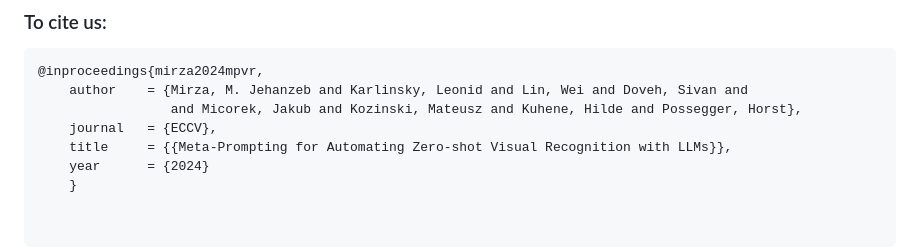
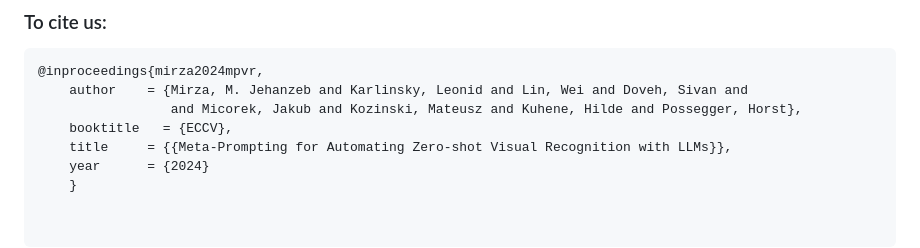
Before and after one commit to jmiemirza/Meta-Prompting, a Markdown page: readme.md, the part around the change. Rendered like a GitHub page.

```diff
--- a/readme.md
+++ b/readme.md
@@ -129,7 +129,7 @@ In the above commands, change the model name with the desired models from the fo
 @inproceedings{mirza2024mpvr,
     author    = {Mirza, M. Jehanzeb and Karlinsky, Leonid and Lin, Wei and Doveh, Sivan and
                  and Micorek, Jakub and Kozinski, Mateusz and Kuhene, Hilde and Possegger, Horst},
-    journal   = {ECCV},
+    booktitle   = {ECCV},
     title     = {{Meta-Prompting for Automating Zero-shot Visual Recognition with LLMs}},
     year      = {2024}
     }
```
